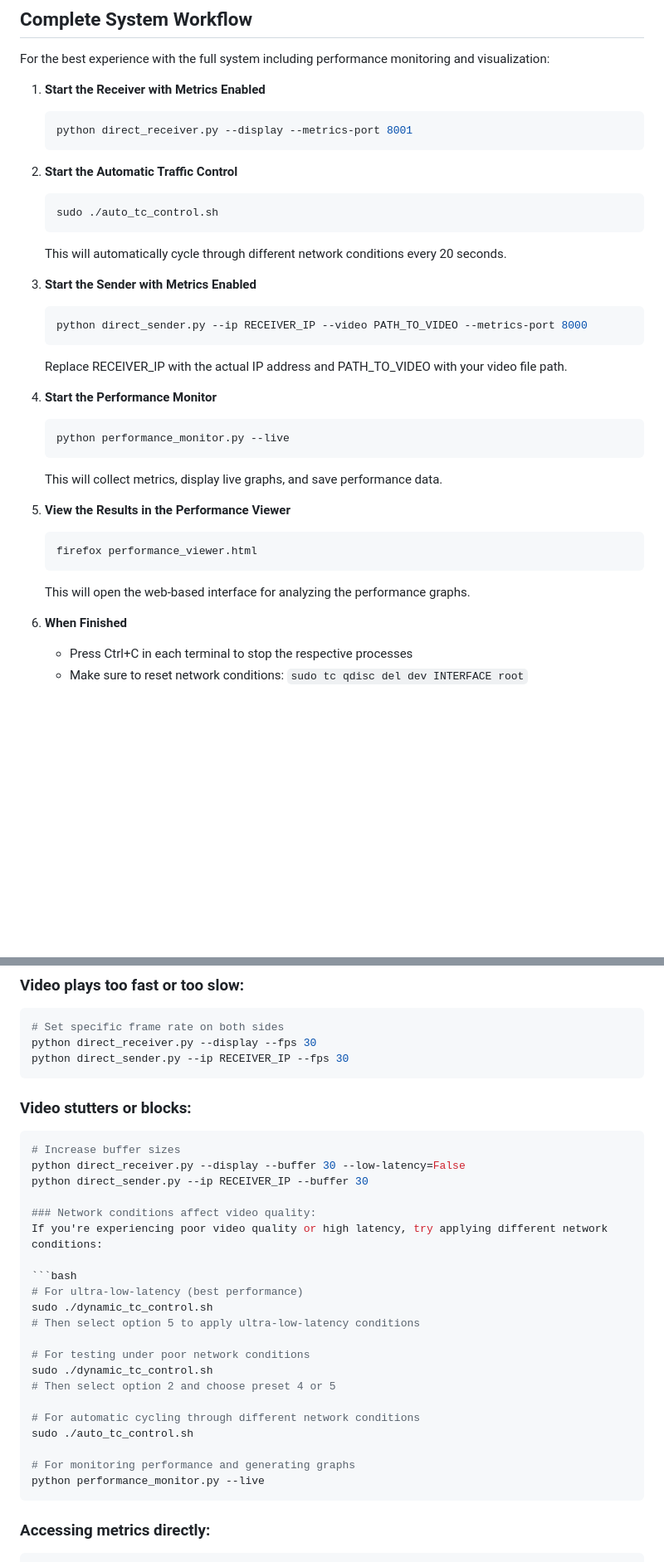
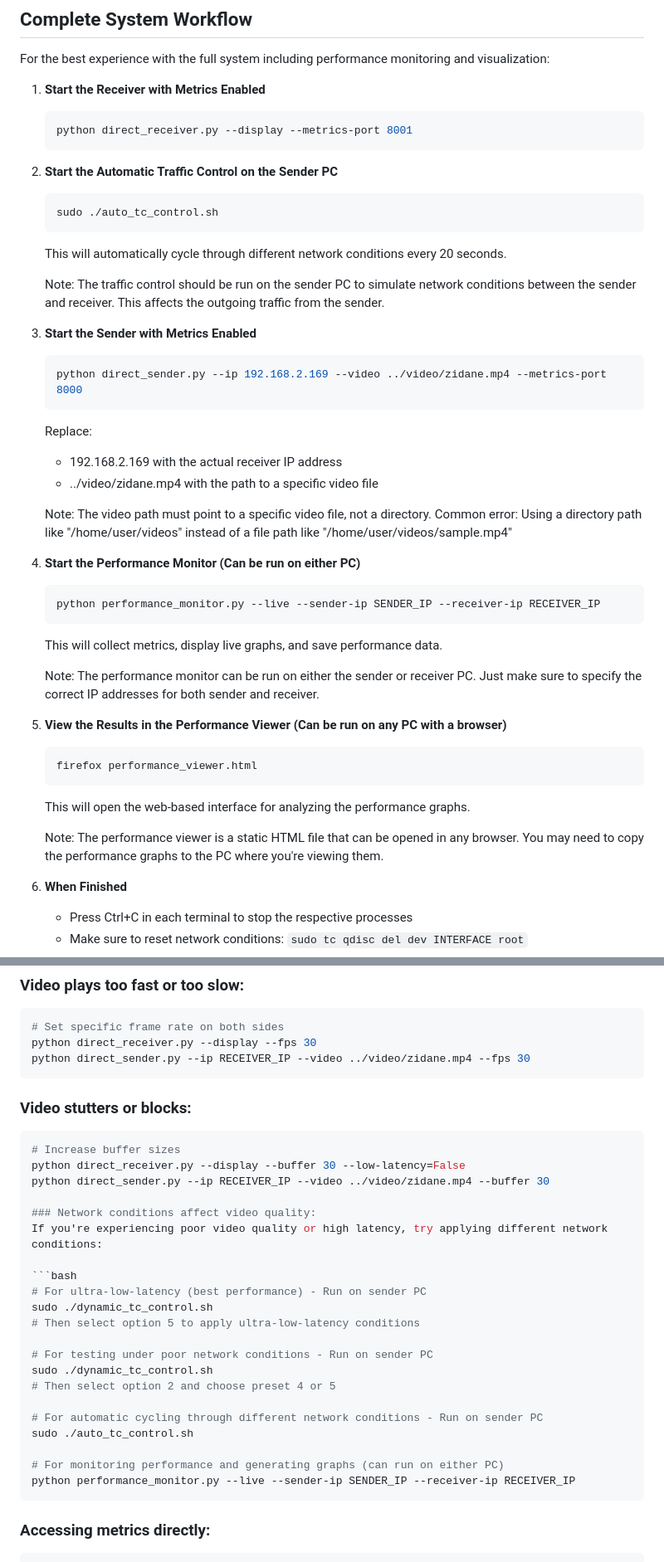
Before and after one commit to satoutahhaithem/traffic-shapping_tasks, a Markdown page: WebRTC_Streaming/README.md, 2 parts joined by grey strips. Shown at 83% size. Drawn GitHub-style; blank space fills up the shorter version.

Commit message:
README.mdadd perfrmance mesure

````diff
--- a/WebRTC_Streaming/README.md
+++ b/WebRTC_Streaming/README.md
@@ -21,29 +21,43 @@ For the best experience with the full system including performance monitoring an
    python direct_receiver.py --display --metrics-port 8001
    ```
 
-2. **Start the Automatic Traffic Control**
+2. **Start the Automatic Traffic Control on the Sender PC**
    ```bash
    sudo ./auto_tc_control.sh
    ```
    This will automatically cycle through different network conditions every 20 seconds.
 
+   Note: The traffic control should be run on the sender PC to simulate network conditions
+   between the sender and receiver. This affects the outgoing traffic from the sender.
+
 3. **Start the Sender with Metrics Enabled**
    ```bash
-   python direct_sender.py --ip RECEIVER_IP --video PATH_TO_VIDEO --metrics-port 8000
+   python direct_sender.py --ip 192.168.2.169 --video ../video/zidane.mp4 --metrics-port 8000
    ```
-   Replace RECEIVER_IP with the actual IP address and PATH_TO_VIDEO with your video file path.
+   Replace:
+   - 192.168.2.169 with the actual receiver IP address
+   - ../video/zidane.mp4 with the path to a specific video file
 
-4. **Start the Performance Monitor**
+   Note: The video path must point to a specific video file, not a directory.
+   Common error: Using a directory path like "/home/user/videos" instead of a file path like "/home/user/videos/sample.mp4"
+
+4. **Start the Performance Monitor (Can be run on either PC)**
    ```bash
-   python performance_monitor.py --live
+   python performance_monitor.py --live --sender-ip SENDER_IP --receiver-ip RECEIVER_IP
    ```
    This will collect metrics, display live graphs, and save performance data.
 
-5. **View the Results in the Performance Viewer**
+   Note: The performance monitor can be run on either the sender or receiver PC.
+   Just make sure to specify the correct IP addresses for both sender and receiver.
+
+5. **View the Results in the Performance Viewer (Can be run on any PC with a browser)**
    ```bash
    firefox performance_viewer.html
    ```
    This will open the web-based interface for analyzing the performance graphs.
+
+   Note: The performance viewer is a static HTML file that can be opened in any browser.
+   You may need to copy the performance graphs to the PC where you're viewing them.
 
 6. **When Finished**
    - Press Ctrl+C in each terminal to stop the respective processes
@@ -426,32 +440,32 @@ sudo apt install iproute2
 ```bash
 # Set specific frame rate on both sides
 python direct_receiver.py --display --fps 30
-python direct_sender.py --ip RECEIVER_IP --fps 30
+python direct_sender.py --ip RECEIVER_IP --video ../video/zidane.mp4 --fps 30
 ```
 
 ### Video stutters or blocks:
 ```bash
 # Increase buffer sizes
 python direct_receiver.py --display --buffer 30 --low-latency=False
-python direct_sender.py --ip RECEIVER_IP --buffer 30
+python direct_sender.py --ip RECEIVER_IP --video ../video/zidane.mp4 --buffer 30
 
 ### Network conditions affect video quality:
 If you're experiencing poor video quality or high latency, try applying different network conditions:
 
 ```bash
-# For ultra-low-latency (best performance)
+# For ultra-low-latency (best performance) - Run on sender PC
 sudo ./dynamic_tc_control.sh
 # Then select option 5 to apply ultra-low-latency conditions
 
-# For testing under poor network conditions
+# For testing under poor network conditions - Run on sender PC
 sudo ./dynamic_tc_control.sh
 # Then select option 2 and choose preset 4 or 5
 
-# For automatic cycling through different network conditions
+# For automatic cycling through different network conditions - Run on sender PC
 sudo ./auto_tc_control.sh
 
-# For monitoring performance and generating graphs
-python performance_monitor.py --live
+# For monitoring performance and generating graphs (can run on either PC)
+python performance_monitor.py --live --sender-ip SENDER_IP --receiver-ip RECEIVER_IP
 ```
 
 ### Accessing metrics directly:
````
Also changed, not shown: other parts of WebRTC_Streaming/README.md (+21 -21 lines).
